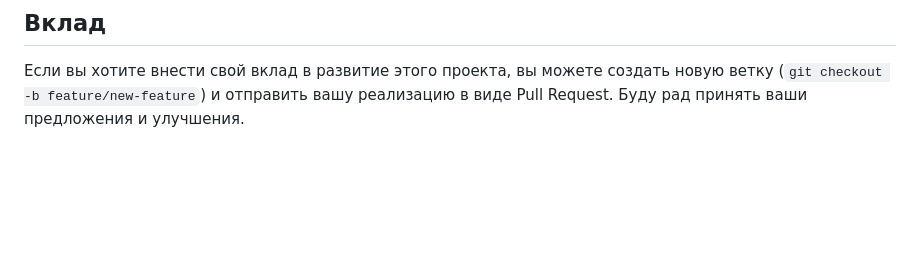
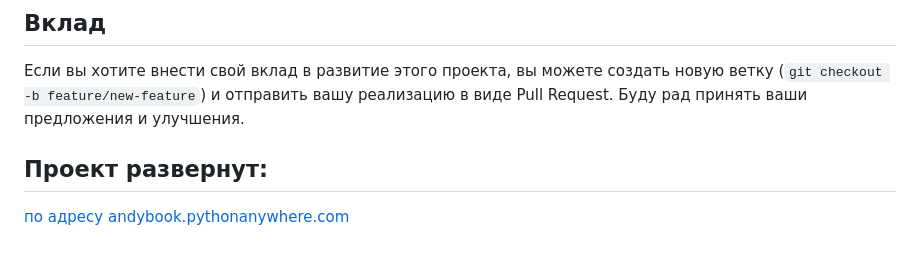
Before and after one commit to Andrew-Rom/gb_spec-backend_django_fin, a Markdown page: README.md, the part around the change. GitHub-like rendering; blank space fills up the shorter version.

Commit message:
added link

```diff
--- a/README.md
+++ b/README.md
@@ -87,3 +87,7 @@
 вы можете создать новую ветку (`git checkout -b feature/new-feature`)
 и отправить вашу реализацию в виде Pull Request.
 Буду рад принять ваши предложения и улучшения.
+
+## Проект развернут:
+
+[по адресу andybook.pythonanywhere.com](https://andybook.pythonanywhere.com/)
```
